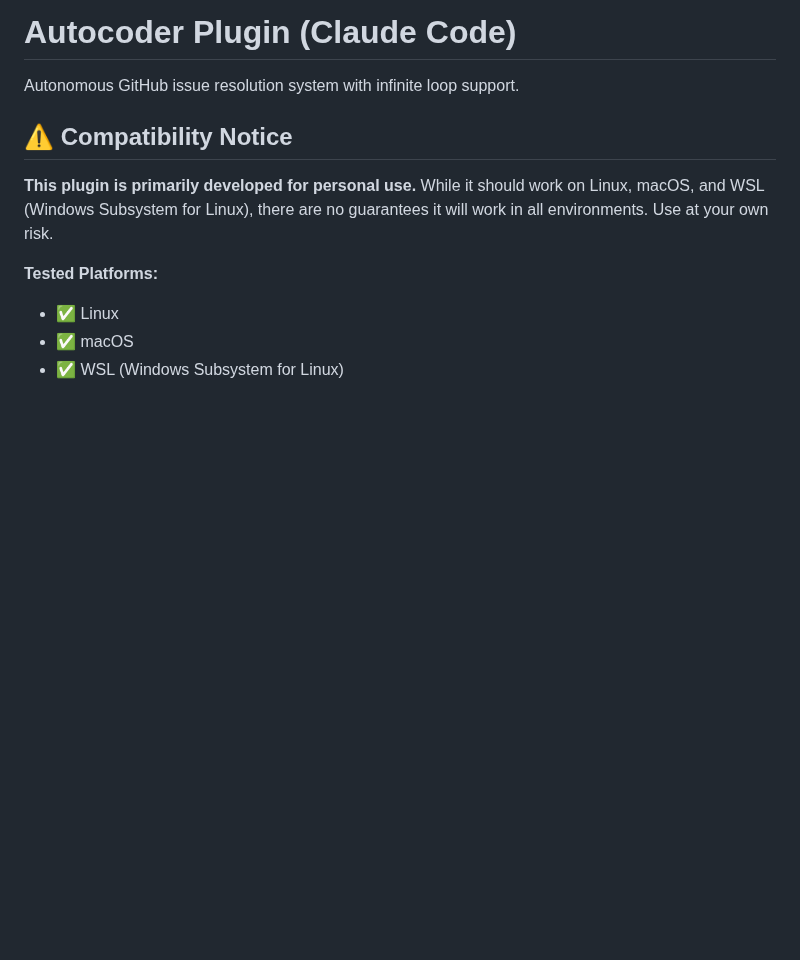
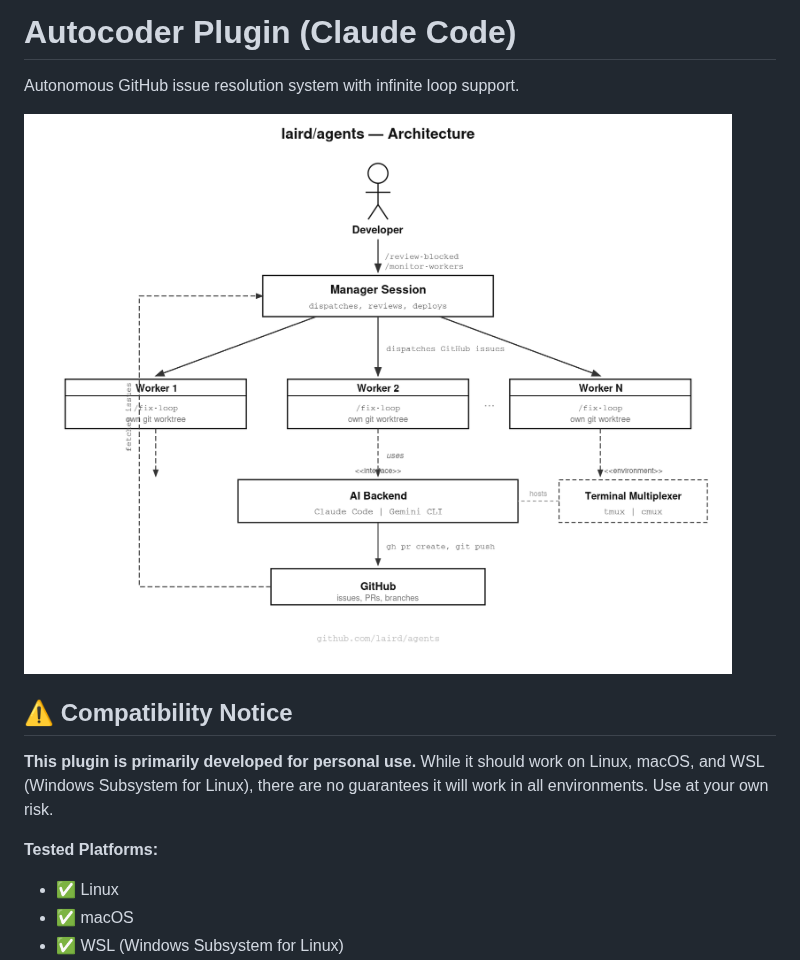
Before and after one commit to laird/agents, a Markdown page: plugins/autocoder/README.md, the part around one of its changes. Rendered like a GitHub page; pictures changed too: agents-architecture.png (added); blank space fills up the shorter version.

```diff
--- a/plugins/autocoder/README.md
+++ b/plugins/autocoder/README.md
@@ -1,6 +1,8 @@
 # Autocoder Plugin (Claude Code)
 
 Autonomous GitHub issue resolution system with infinite loop support.
+
+![Autocoder Architecture](../../agents-architecture.png)
 
 ## ⚠️ Compatibility Notice
 
```
Also changed, not shown: other parts of plugins/autocoder/README.md (+1 -35 lines).
